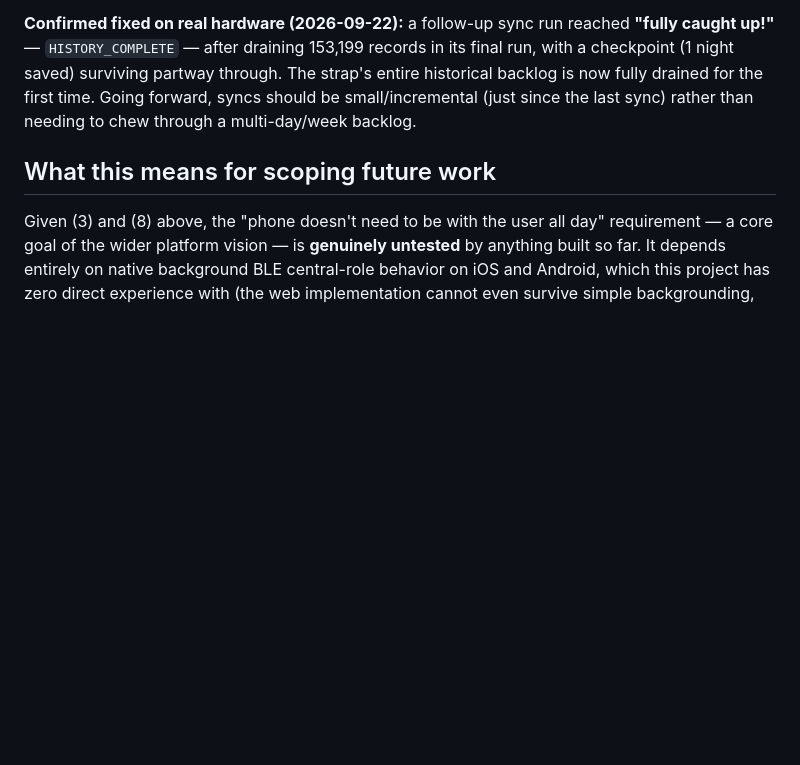
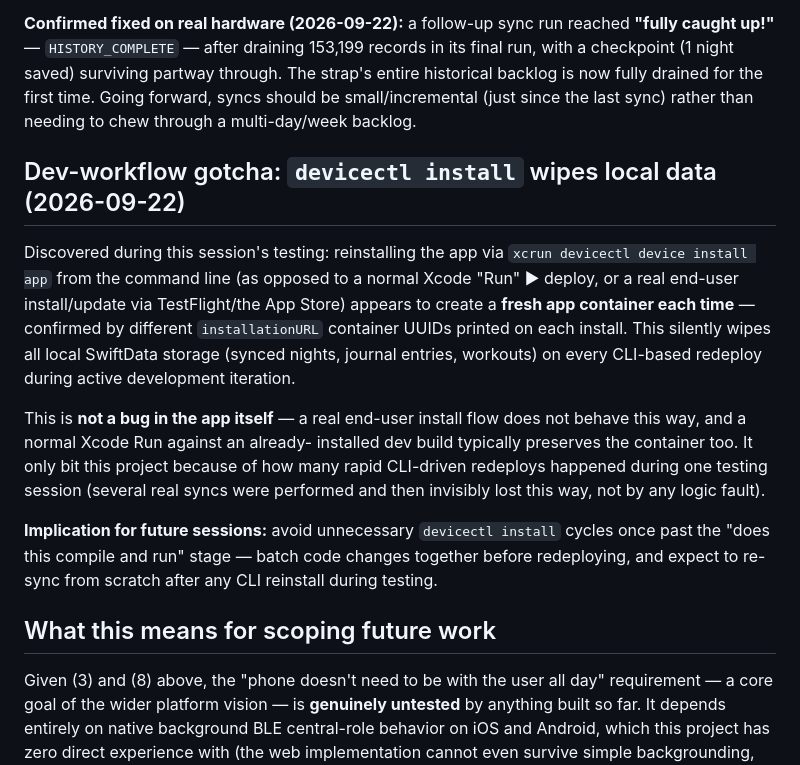
Before and after one commit to sridharchikkala91/pulse, a Markdown page: docs/WHOOP5_LIMITATIONS.md, the part around the change. GitHub-like rendering; blank space fills up the shorter version.

Commit message:
Document devicectl-install-wipes-local-data dev workflow gotcha
Co-Authored-By: Claude Sonnet 5 <noreply@anthropic.com>
Claude-Session: https://claude.ai/code/session_01WwEWeNvRTR2GiYoq4qeA7D

```diff
--- a/docs/WHOOP5_LIMITATIONS.md
+++ b/docs/WHOOP5_LIMITATIONS.md
@@ -88,6 +88,29 @@ backlog is now fully drained for the first time. Going forward, syncs
 should be small/incremental (just since the last sync) rather than
 needing to chew through a multi-day/week backlog.
 
+## Dev-workflow gotcha: `devicectl install` wipes local data (2026-09-22)
+
+Discovered during this session's testing: reinstalling the app via
+`xcrun devicectl device install app` from the command line (as opposed
+to a normal Xcode "Run" ▶ deploy, or a real end-user install/update
+via TestFlight/the App Store) appears to create a **fresh app
+container each time** — confirmed by different `installationURL`
+container UUIDs printed on each install. This silently wipes all local
+SwiftData storage (synced nights, journal entries, workouts) on every
+CLI-based redeploy during active development iteration.
+
+This is **not a bug in the app itself** — a real end-user install flow
+does not behave this way, and a normal Xcode Run against an already-
+installed dev build typically preserves the container too. It only
+bit this project because of how many rapid CLI-driven redeploys
+happened during one testing session (several real syncs were
+performed and then invisibly lost this way, not by any logic fault).
+
+**Implication for future sessions:** avoid unnecessary
+`devicectl install` cycles once past the "does this compile and run"
+stage — batch code changes together before redeploying, and expect to
+re-sync from scratch after any CLI reinstall during testing.
+
 ## What this means for scoping future work
 
 Given (3) and (8) above, the "phone doesn't need to be with the user all
```
